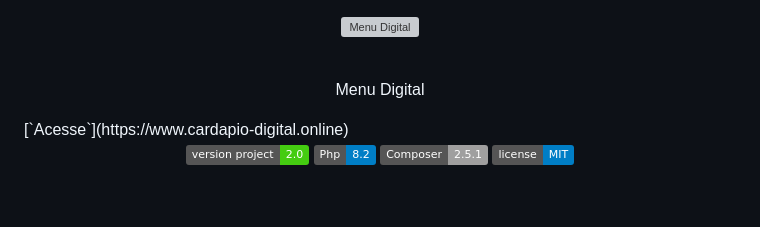
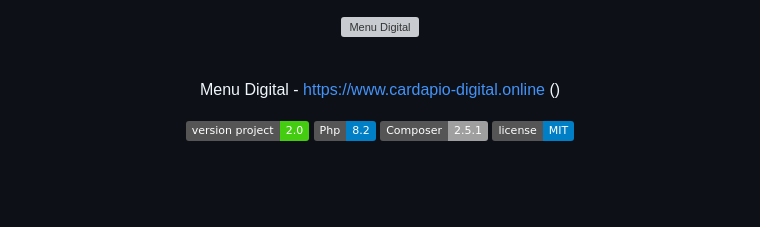
Before and after one commit to RafaelBlum/Menu-Digital, a Markdown page: README.md, the part around the change. Rendered like a GitHub page; badges without logos; grey boxes are pictures that could not be loaded.

Commit message:
docs: ajuste de readme

```diff
--- a/README.md
+++ b/README.md
@@ -6,7 +6,7 @@
 
 <br>
 
-<p align="center">Menu Digital</p> [`Acesse`](https://www.cardapio-digital.online)
+<p align="center">Menu Digital - <a href="https://www.cardapio-digital.online">https://www.cardapio-digital.online</a> ()</p>
 
 <p align="center">
 	<img src="https://img.shields.io/badge/version project-2.0-brightgreen" alt="version project">
```
